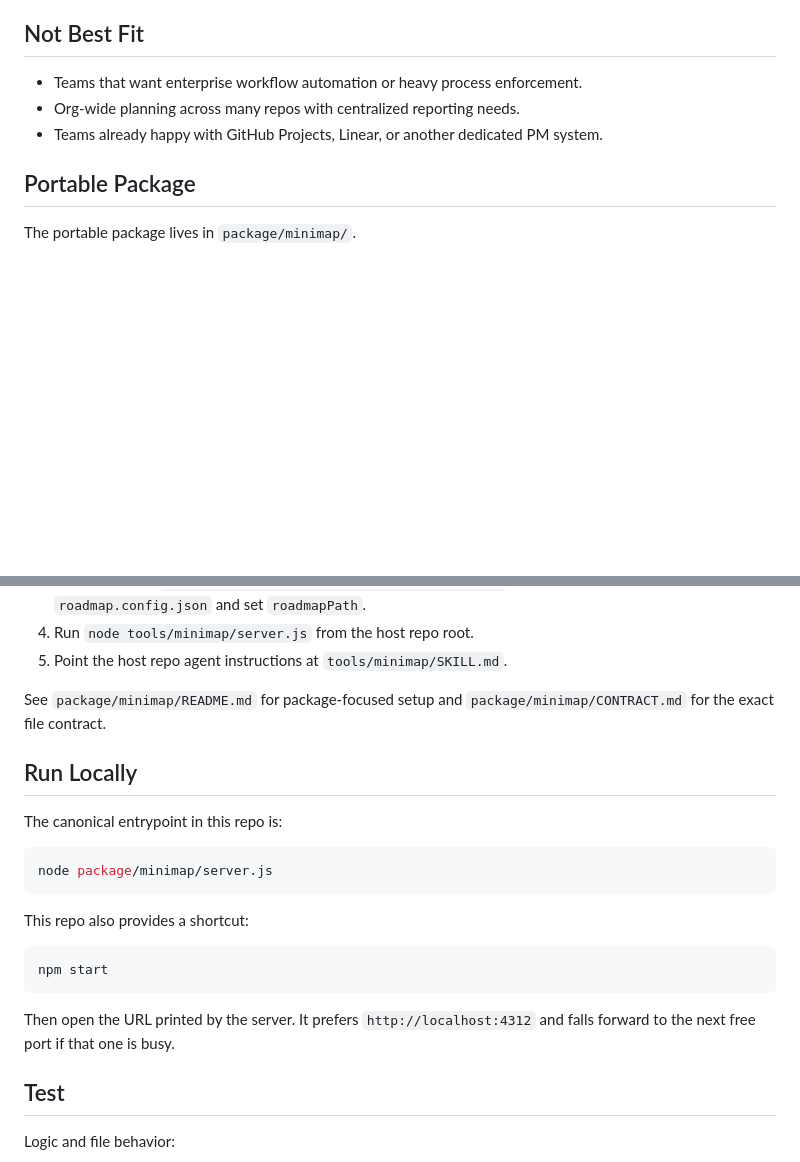
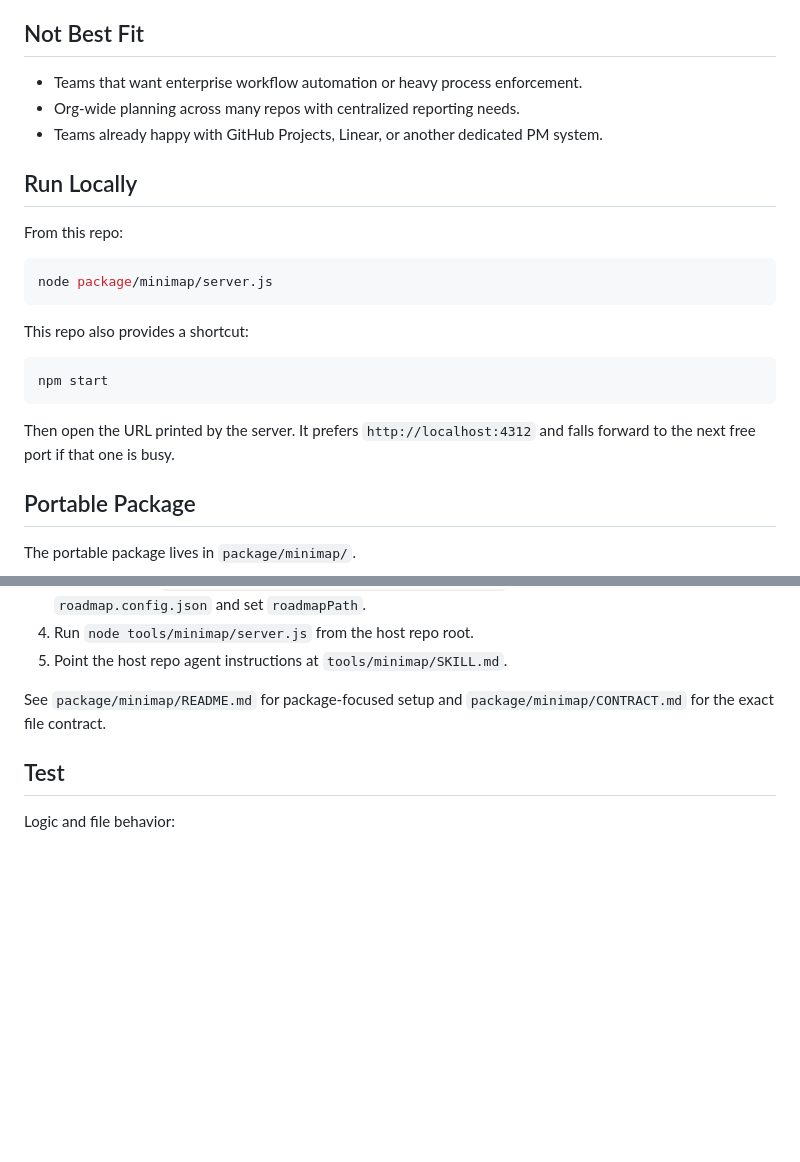
Before and after one commit to rore/minimap, a Markdown page: README.md, 2 parts joined by grey strips. GitHub-like rendering; blank space fills up the shorter version.

````diff
--- a/README.md
+++ b/README.md
@@ -127,6 +112,22 @@ Optional repo-root config:
 - Org-wide planning across many repos with centralized reporting needs.
 - Teams already happy with GitHub Projects, Linear, or another dedicated PM system.
 
+## Run Locally
+
+From this repo:
+
+```bash
+node package/minimap/server.js
+```
+
+This repo also provides a shortcut:
+
+```bash
+npm start
+```
+
+Then open the URL printed by the server. It prefers `http://localhost:4312` and falls forward to the next free port if that one is busy.
+
 ## Portable Package
 
 The portable package lives in `package/minimap/`.
@@ -140,22 +141,6 @@ To adopt minimap in another repo:
 5. Point the host repo agent instructions at `tools/minimap/SKILL.md`.
 
 See `package/minimap/README.md` for package-focused setup and `package/minimap/CONTRACT.md` for the exact file contract.
-
-## Run Locally
-
-The canonical entrypoint in this repo is:
-
-```bash
-node package/minimap/server.js
-```
-
-This repo also provides a shortcut:
-
-```bash
-npm start
-```
-
-Then open the URL printed by the server. It prefers `http://localhost:4312` and falls forward to the next free port if that one is busy.
 
 ## Test
 
````
Also changed, not shown: other parts of README.md (+30 -31 lines).
